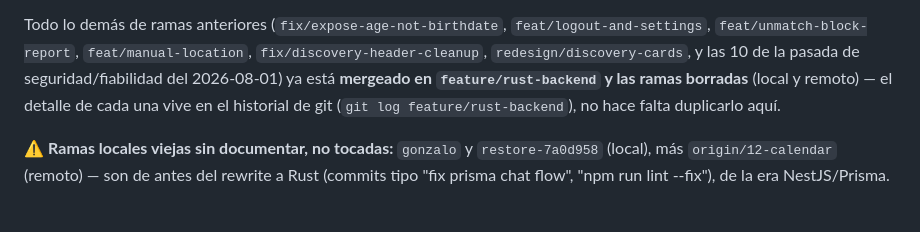
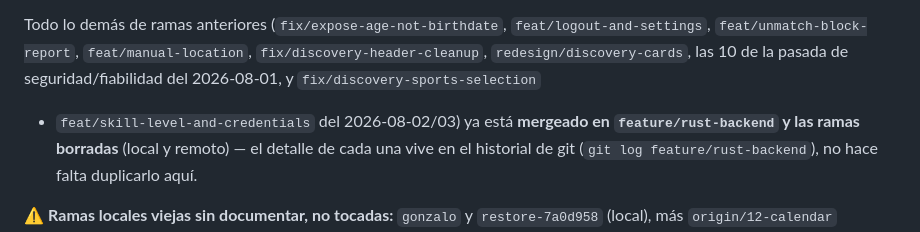
Before and after one commit to AntonioLazzarini36/MatchPoint, a Markdown page: claude_helpers/status.md, the part around one of its changes. Rendered like a GitHub page; blank space fills up the shorter version.

```diff
--- a/claude_helpers/status.md
+++ b/claude_helpers/status.md
@@ -54,8 +37,9 @@ Ramas vivas ahora mismo, aparte del trunk:
 
 Todo lo demás de ramas anteriores (`fix/expose-age-not-birthdate`,
 `feat/logout-and-settings`, `feat/unmatch-block-report`, `feat/manual-location`,
-`fix/discovery-header-cleanup`, `redesign/discovery-cards`, y las 10 de la
-pasada de seguridad/fiabilidad del 2026-08-01) ya está **mergeado en
+`fix/discovery-header-cleanup`, `redesign/discovery-cards`, las 10 de la
+pasada de seguridad/fiabilidad del 2026-08-01, y `fix/discovery-sports-selection`
++ `feat/skill-level-and-credentials` del 2026-08-02/03) ya está **mergeado en
 `feature/rust-backend` y las ramas borradas** (local y remoto) — el detalle
 de cada una vive en el historial de git (`git log feature/rust-backend`),
 no hace falta duplicarlo aquí.
```
Also changed, not shown: other parts of claude_helpers/status.md (+12 -26 lines), README.md (+9 -5 lines).
